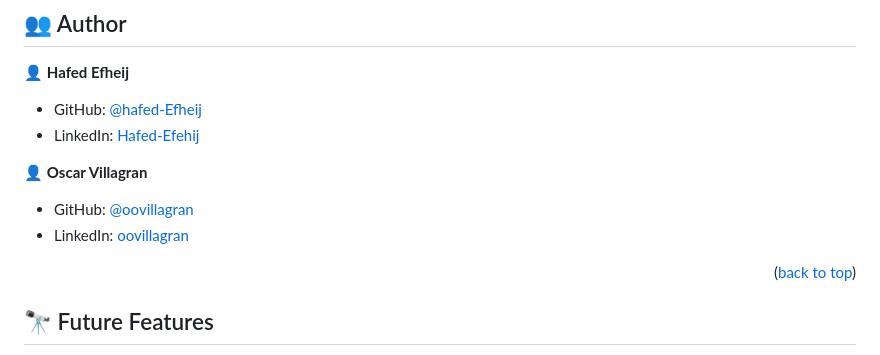
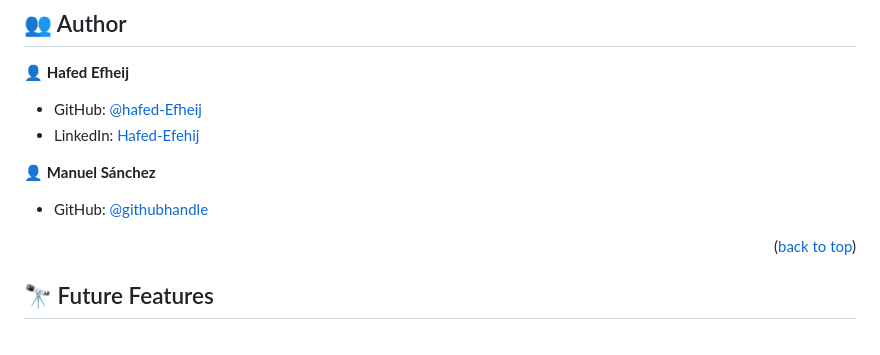
Before and after one commit to hafedEfheij/PortfolioPoject, a Markdown page: README.md, the part around the change. Drawn GitHub-style.

Commit message:
Add coding partnet as coauthor in README.md file

```diff
--- a/README.md
+++ b/README.md
@@ -127,10 +127,10 @@ To run tests, run the following command:
 - GitHub: [@hafed-Efheij](https://github.com/Hafedefheij)
 - LinkedIn: [Hafed-Efehij](https://linkedin.com/in/hafedefheij)
 
-👤 **Oscar Villagran**
 
-- GitHub: [@oovillagran](https://github.com/oovillagran)
-- LinkedIn: [oovillagran](https://www.linkedin.com/in/oovillagran/)
+👤 **Manuel Sánchez**
+
+- GitHub: [@githubhandle](https://github.com/Luffytaro22)
 
 
 <p align="right">(<a href="#readme-top">back to top</a>)</p>
```
